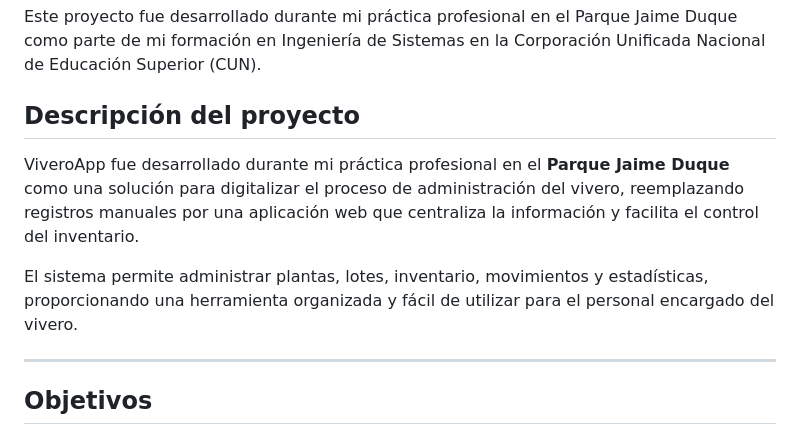
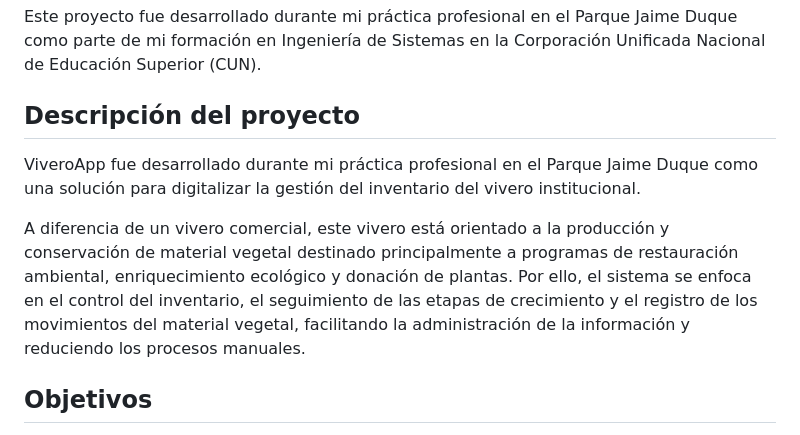
Before and after one commit to itskely/vivero-app, a Markdown page: README.md, the part around the change. Drawn GitHub-style.

Commit message:
Revise README to enhance project description
Updated project description to clarify the purpose of ViveroApp and its focus on environmental restoration and plant donation.

```diff
--- a/README.md
+++ b/README.md
@@ -9,12 +9,10 @@ Sistema web desarrollado para optimizar la gestión del inventario de un vivero,
 Este proyecto fue desarrollado durante mi práctica profesional en el Parque Jaime Duque como parte de mi formación en Ingeniería de Sistemas en la Corporación Unificada Nacional de Educación Superior (CUN).
 
 ##  Descripción del proyecto
+ViveroApp fue desarrollado durante mi práctica profesional en el Parque Jaime Duque como una solución para digitalizar la gestión del inventario del vivero institucional.
 
-ViveroApp fue desarrollado durante mi práctica profesional en el **Parque Jaime Duque** como una solución para digitalizar el proceso de administración del vivero, reemplazando registros manuales por una aplicación web que centraliza la información y facilita el control del inventario.
+A diferencia de un vivero comercial, este vivero está orientado a la producción y conservación de material vegetal destinado principalmente a programas de restauración ambiental, enriquecimiento ecológico y donación de plantas. Por ello, el sistema se enfoca en el control del inventario, el seguimiento de las etapas de crecimiento y el registro de los movimientos del material vegetal, facilitando la administración de la información y reduciendo los procesos manuales.
 
-El sistema permite administrar plantas, lotes, inventario, movimientos y estadísticas, proporcionando una herramienta organizada y fácil de utilizar para el personal encargado del vivero.
-
----
 
 ##  Objetivos
 
```
